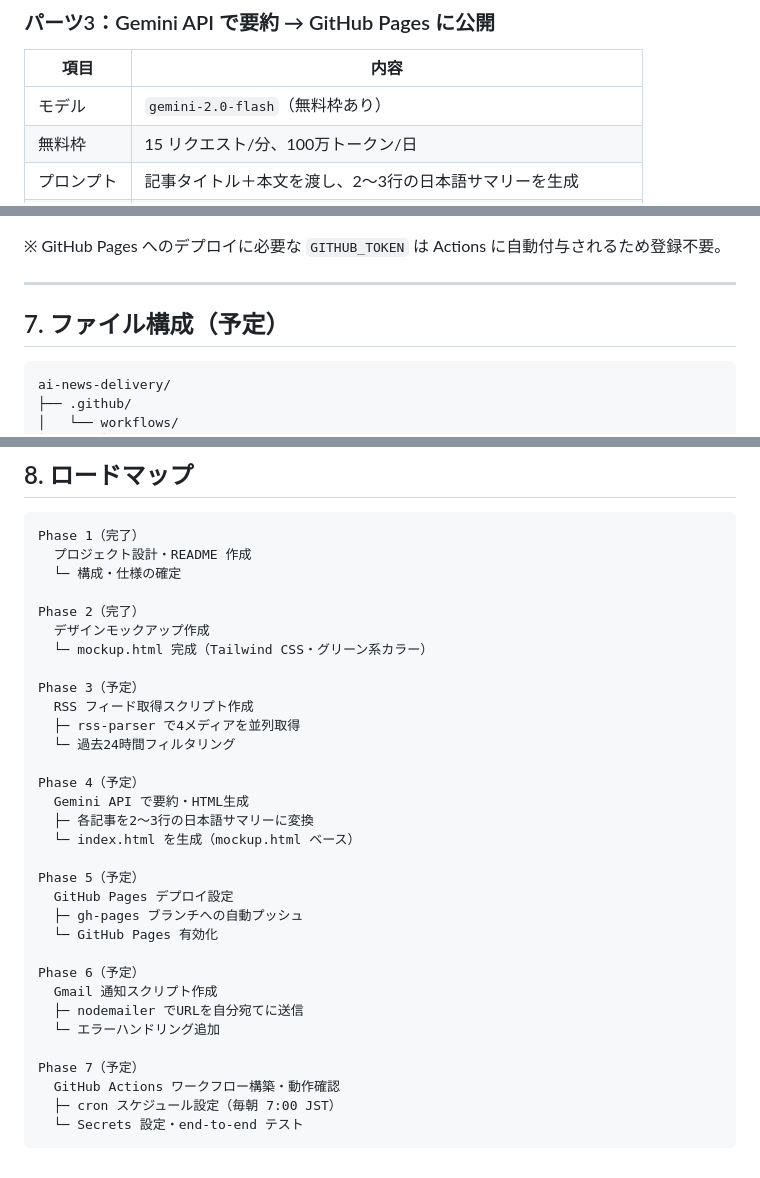
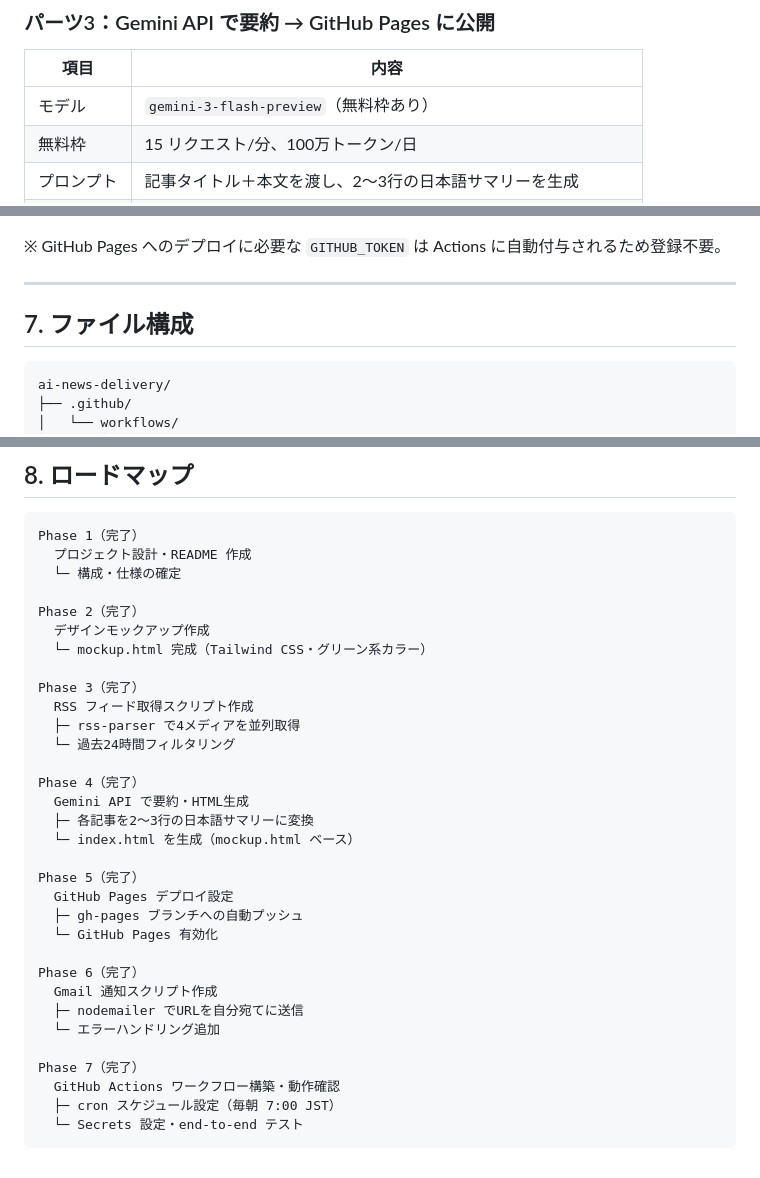
Before and after one commit to muramasalldr-max/ai-news-delivery, a Markdown page: README.md, 3 parts joined by grey strips. GitHub-like rendering.

Commit message:
docs: update README to reflect completed implementation
Geminiモデル名を gemini-3-flash-preview に修正、
ファイル構成・ロードマップを全Phase完了に更新。

Co-Authored-By: Claude Sonnet 4.6 <noreply@anthropic.com>

````diff
--- a/README.md
+++ b/README.md
@@ -102,7 +102,7 @@ on:
 
 | 項目 | 内容 |
 |---|---|
-| モデル | `gemini-2.0-flash`（無料枠あり） |
+| モデル | `gemini-3-flash-preview`（無料枠あり） |
 | 無料枠 | 15 リクエスト/分、100万トークン/日 |
 | プロンプト | 記事タイトル＋本文を渡し、2〜3行の日本語サマリーを生成 |
 | HTML生成 | Tailwind CSS・Google Fonts をフル活用したページを生成 |
@@ -133,7 +133,7 @@ GitHub Pages への push は `peaceiris/actions-gh-pages` アクションを使
 
 ---
 
-## 7. ファイル構成（予定）
+## 7. ファイル構成
 
 ```
 ai-news-delivery/
@@ -166,27 +166,27 @@ Phase 2（完了）
   デザインモックアップ作成
   └─ mockup.html 完成（Tailwind CSS・グリーン系カラー）
 
-Phase 3（予定）
+Phase 3（完了）
   RSS フィード取得スクリプト作成
   ├─ rss-parser で4メディアを並列取得
   └─ 過去24時間フィルタリング
 
-Phase 4（予定）
+Phase 4（完了）
   Gemini API で要約・HTML生成
   ├─ 各記事を2〜3行の日本語サマリーに変換
   └─ index.html を生成（mockup.html ベース）
 
-Phase 5（予定）
+Phase 5（完了）
   GitHub Pages デプロイ設定
   ├─ gh-pages ブランチへの自動プッシュ
   └─ GitHub Pages 有効化
 
-Phase 6（予定）
+Phase 6（完了）
   Gmail 通知スクリプト作成
   ├─ nodemailer でURLを自分宛てに送信
   └─ エラーハンドリング追加
 
-Phase 7（予定）
+Phase 7（完了）
   GitHub Actions ワークフロー構築・動作確認
   ├─ cron スケジュール設定（毎朝 7:00 JST）
   └─ Secrets 設定・end-to-end テスト
````
